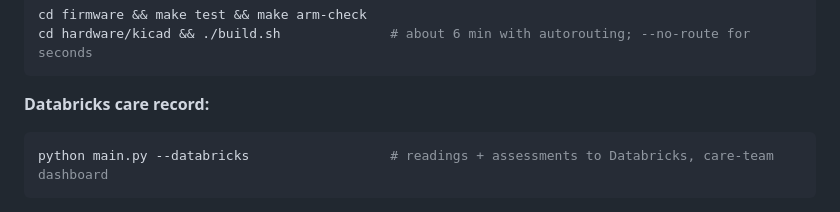
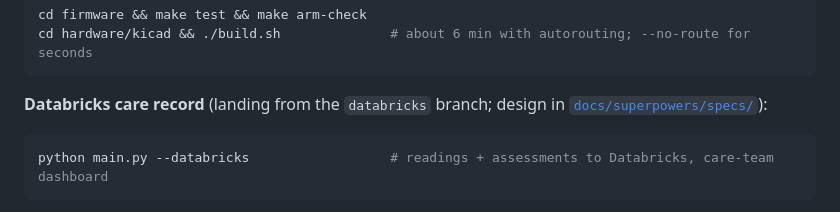
Before and after one commit to suhaant/Amethyst, a Markdown page: README.md, the part around the change. Drawn GitHub-style.

Commit message:
README: mark the Databricks command as landing from its branch
Co-Authored-By: Claude Opus 5.5 <noreply@anthropic.com>

````diff
--- a/README.md
+++ b/README.md
@@ -200,7 +200,7 @@ cd firmware && make test && make arm-check
 cd hardware/kicad && ./build.sh              # about 6 min with autorouting; --no-route for seconds
 ```
 
-**Databricks care record:**
+**Databricks care record** (landing from the `databricks` branch; design in [`docs/superpowers/specs/`](docs/superpowers/specs/)):
 
 ```bash
 python main.py --databricks                  # readings + assessments to Databricks, care-team dashboard
````
